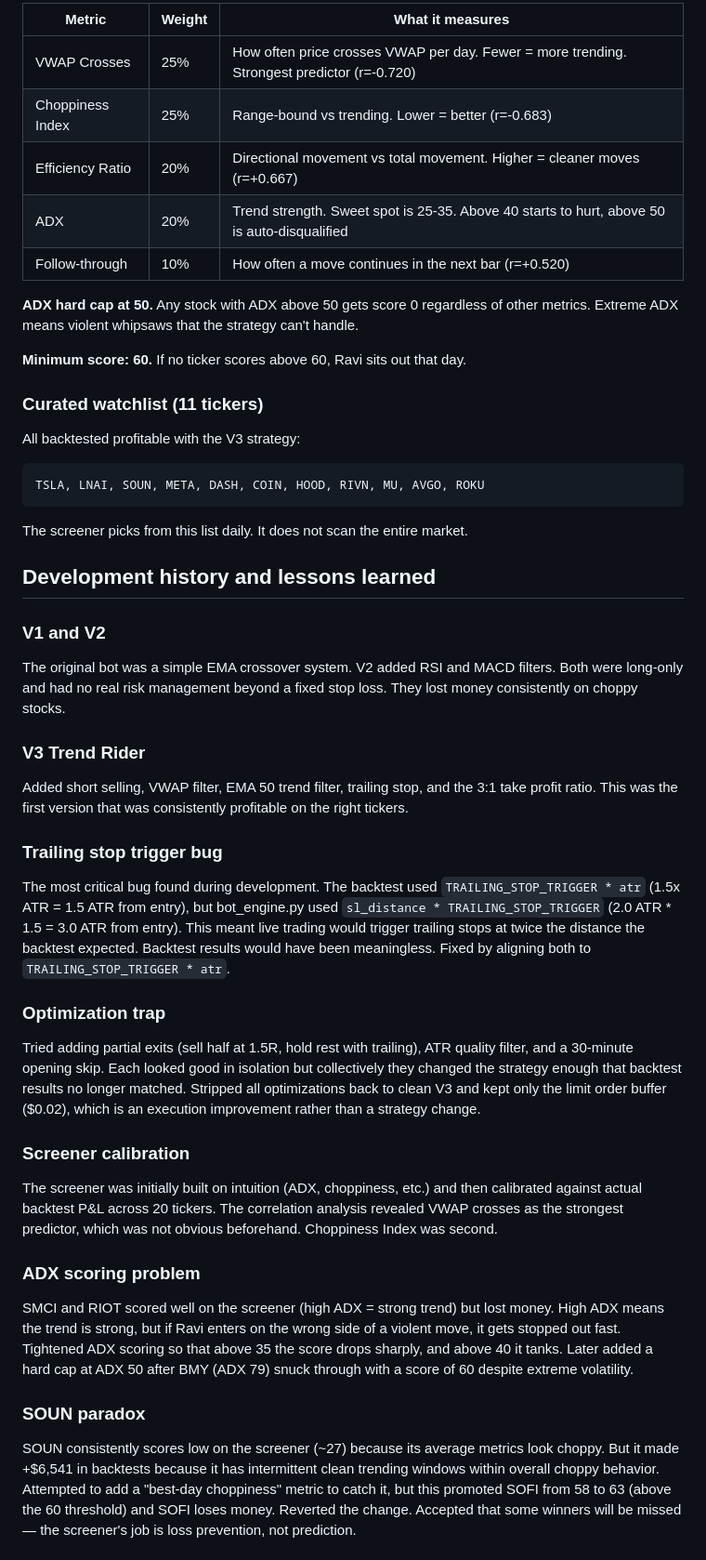
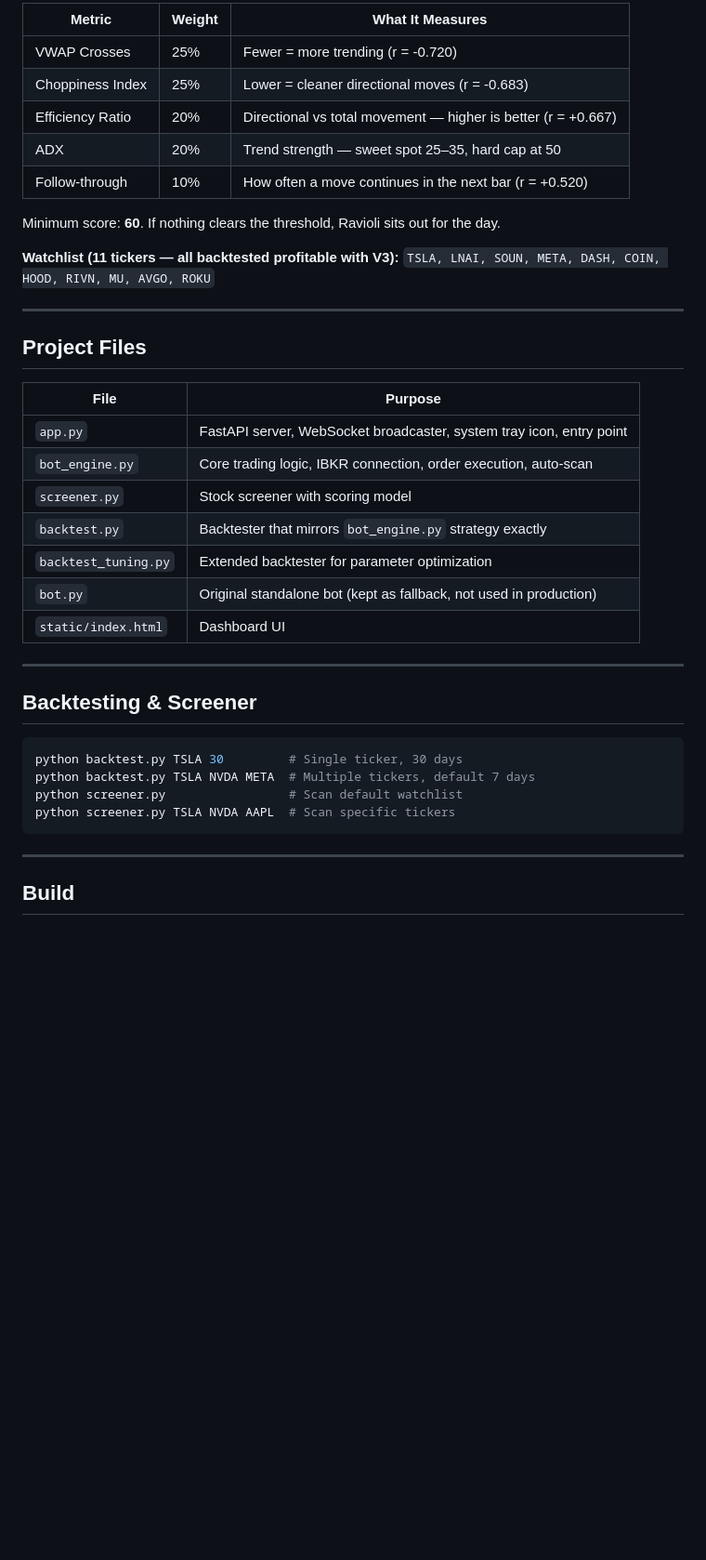
Before and after one commit to Hailongsanz/Ravioli-TradingBot, a Markdown page: README.md, the part around one of its changes. Shown at 93% size. Rendered like a GitHub page; blank space fills up the shorter version.

````diff
--- a/README.md
+++ b/README.md
@@ -67,53 +70,43 @@ The screener scores stocks on 5 metrics derived from correlation analysis agains
 
-| Metric | Weight | What it measures |
-|--------|--------|-----------------|
-| VWAP Crosses | 25% | How often price crosses VWAP per day. Fewer = more trending. Strongest predictor (r=-0.720) |
-| Choppiness Index | 25% | Range-bound vs trending. Lower = better (r=-0.683) |
-| Efficiency Ratio | 20% | Directional movement vs total movement. Higher = cleaner moves (r=+0.667) |
-| ADX | 20% | Trend strength. Sweet spot is 25-35. Above 40 starts to hurt, above 50 is auto-disqualified |
-| Follow-through | 10% | How often a move continues in the next bar (r=+0.520) |
+| Metric | Weight | What It Measures |
+|---|---|---|
+| VWAP Crosses | 25% | Fewer = more trending (r = -0.720) |
+| Choppiness Index | 25% | Lower = cleaner directional moves (r = -0.683) |
+| Efficiency Ratio | 20% | Directional vs total movement — higher is better (r = +0.667) |
+| ADX | 20% | Trend strength — sweet spot 25–35, hard cap at 50 |
+| Follow-through | 10% | How often a move continues in the next bar (r = +0.520) |
 
-**ADX hard cap at 50.** Any stock with ADX above 50 gets score 0 regardless of other metrics. Extreme ADX means violent whipsaws that the strategy can't handle.
+Minimum score: **60**. If nothing clears the threshold, Ravioli sits out for the day.
 
-**Minimum score: 60.** If no ticker scores above 60, Ravi sits out that day.
+**Watchlist (11 tickers — all backtested profitable with V3):**
+`TSLA, LNAI, SOUN, META, DASH, COIN, HOOD, RIVN, MU, AVGO, ROKU`
 
-### Curated watchlist (11 tickers)
+---
 
-All backtested profitable with the V3 strategy:
+## Project Files
 
-```
-TSLA, LNAI, SOUN, META, DASH, COIN, HOOD, RIVN, MU, AVGO, ROKU
+| File | Purpose |
+|---|---|
+| `app.py` | FastAPI server, WebSocket broadcaster, system tray icon, entry point |
+| `bot_engine.py` | Core trading logic, IBKR connection, order execution, auto-scan |
+| `screener.py` | Stock screener with scoring model |
+| `backtest.py` | Backtester that mirrors `bot_engine.py` strategy exactly |
+| `backtest_tuning.py` | Extended backtester for parameter optimization |
+| `bot.py` | Original standalone bot (kept as fallback, not used in production) |
+| `static/index.html` | Dashboard UI |
+
+---
+
+## Backtesting & Screener
+
+```bash
+python backtest.py TSLA 30         # Single ticker, 30 days
+python backtest.py TSLA NVDA META  # Multiple tickers, default 7 days
+python screener.py                 # Scan default watchlist
+python screener.py TSLA NVDA AAPL  # Scan specific tickers
 ```
 
-The screener picks from this list daily. It does not scan the entire market.
+---
 
-## Development history and lessons learned
+## Build
 
-### V1 and V2
-
-The original bot was a simple EMA crossover system. V2 added RSI and MACD filters. Both were long-only and had no real risk management beyond a fixed stop loss. They lost money consistently on choppy stocks.
-
-### V3 Trend Rider
-
-Added short selling, VWAP filter, EMA 50 trend filter, trailing stop, and the 3:1 take profit ratio. This was the first version that was consistently profitable on the right tickers.
-
-### Trailing stop trigger bug
-
-The most critical bug found during development. The backtest used `TRAILING_STOP_TRIGGER * atr` (1.5x ATR = 1.5 ATR from entry), but bot_engine.py used `sl_distance * TRAILING_STOP_TRIGGER` (2.0 ATR * 1.5 = 3.0 ATR from entry). This meant live trading would trigger trailing stops at twice the distance the backtest expected. Backtest results would have been meaningless. Fixed by aligning both to `TRAILING_STOP_TRIGGER * atr`.
-
-### Optimization trap
-
-Tried adding partial exits (sell half at 1.5R, hold rest with trailing), ATR quality filter, and a 30-minute opening skip. Each looked good in isolation but collectively they changed the strategy enough that backtest results no longer matched. Stripped all optimizations back to clean V3 and kept only the limit order buffer ($0.02), which is an execution improvement rather than a strategy change.
-
-### Screener calibration
-
-The screener was initially built on intuition (ADX, choppiness, etc.) and then calibrated against actual backtest P&L across 20 tickers. The correlation analysis revealed VWAP crosses as the strongest predictor, which was not obvious beforehand. Choppiness Index was second.
-
-### ADX scoring problem
-
-SMCI and RIOT scored well on the screener (high ADX = strong trend) but lost money. High ADX means the trend is strong, but if Ravi enters on the wrong side of a violent move, it gets stopped out fast. Tightened ADX scoring so that above 35 the score drops sharply, and above 40 it tanks. Later added a hard cap at ADX 50 after BMY (ADX 79) snuck through with a score of 60 despite extreme volatility.
-
-### SOUN paradox
-
-SOUN consistently scores low on the screener (~27) because its average metrics look choppy. But it made +$6,541 in backtests because it has intermittent clean trending windows within overall choppy behavior. Attempted to add a "best-day choppiness" metric to catch it, but this promoted SOFI from 58 to 63 (above the 60 threshold) and SOFI loses money. Reverted the change. Accepted that some winners will be missed — the screener's job is loss prevention, not prediction.
-
````
Also changed, not shown: other parts of README.md (+71 -78 lines).
